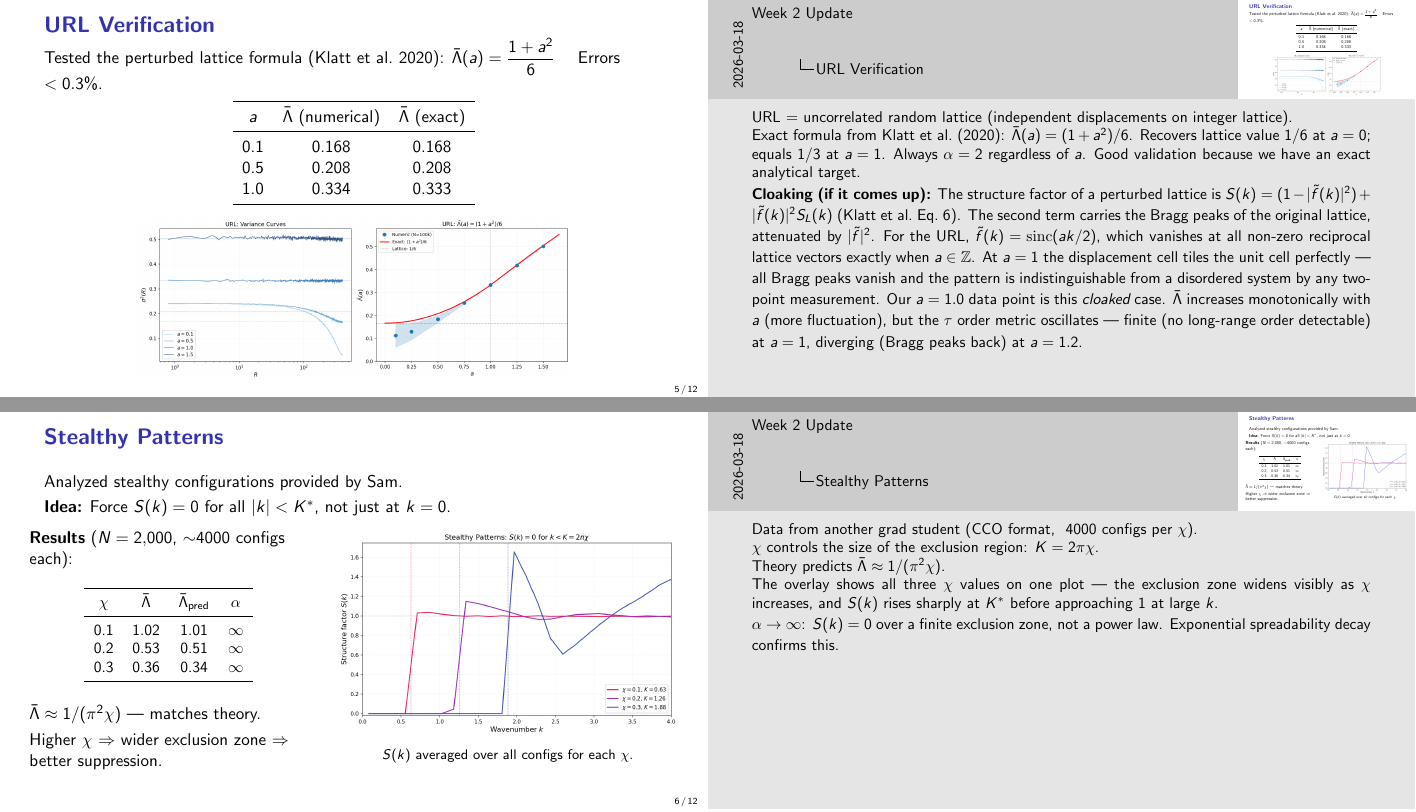
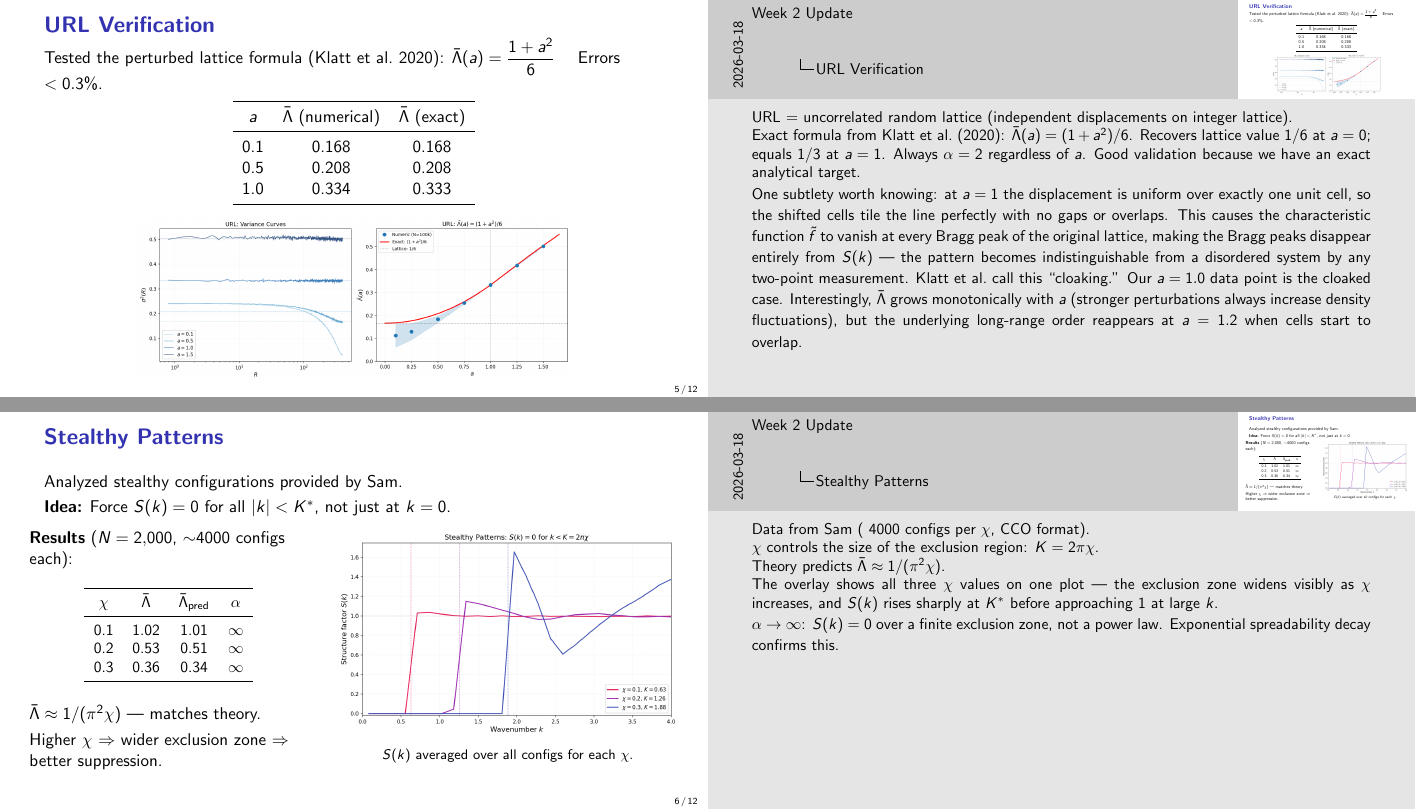
Before and after one commit to bigmike9000/hyperuniformity, LaTeX slides (results/week2/week2_full_presentation.tex): pages 5 and 6 of 12, joined at a grey line. Compiled offline with pdfLaTeX.

Commit message:
Fix stealthy attribution to Sam; rewrite cloaking note naturally
Replace 'another grad student' with 'Sam' in stealthy speaker note.
Rewrite cloaking section as flowing prose rather than a reference
card, appropriate for a professor reading along.

Co-Authored-By: Claude Sonnet 4.6 <noreply@anthropic.com>

```diff
--- a/results/week2/week2_full_presentation.tex
+++ b/results/week2/week2_full_presentation.tex
@@ -198,15 +198,14 @@ Exact formula from Klatt et al.\ (2020): $\bar{\Lambda}(a) = (1+a^2)/6$.
 Recovers lattice value $1/6$ at $a=0$; equals $1/3$ at $a=1$.
 Always $\alpha = 2$ regardless of $a$. Good validation because we have an exact analytical target.
 
-\textbf{Cloaking (if it comes up):} The structure factor of a perturbed lattice is
-$S(k) = (1 - |\tilde{f}(k)|^2) + |\tilde{f}(k)|^2 S_L(k)$ (Klatt et al.\ Eq.\ 6).
-The second term carries the Bragg peaks of the original lattice, attenuated by $|\tilde{f}|^2$.
-For the URL, $\tilde{f}(k) = \mathrm{sinc}(ak/2)$, which vanishes at all non-zero reciprocal lattice
-vectors exactly when $a \in \mathbb{Z}$. At $a = 1$ the displacement cell tiles the unit cell perfectly
---- all Bragg peaks vanish and the pattern is indistinguishable from a disordered system by any
-two-point measurement. Our $a = 1.0$ data point is this \emph{cloaked} case.
-$\bar{\Lambda}$ increases monotonically with $a$ (more fluctuation), but the $\tau$ order metric
-oscillates --- finite (no long-range order detectable) at $a=1$, diverging (Bragg peaks back) at $a=1.2$.
+One subtlety worth knowing: at $a = 1$ the displacement is uniform over exactly one unit cell,
+so the shifted cells tile the line perfectly with no gaps or overlaps. This causes the
+characteristic function $\tilde{f}$ to vanish at every Bragg peak of the original lattice,
+making the Bragg peaks disappear entirely from $S(k)$ --- the pattern becomes indistinguishable
+from a disordered system by any two-point measurement. Klatt et al.\ call this ``cloaking.''
+Our $a = 1.0$ data point is the cloaked case. Interestingly, $\bar{\Lambda}$ grows
+monotonically with $a$ (stronger perturbations always increase density fluctuations), but the
+underlying long-range order reappears at $a = 1.2$ when cells start to overlap.
 }
 
 %----------------------------------------------------------------------
@@ -252,7 +251,7 @@ Higher $\chi$ $\Rightarrow$ wider exclusion zone $\Rightarrow$ better suppressio
 \end{columns}
 \end{frame}
 \note{
-Data from another grad student (CCO format, ~4000 configs per $\chi$).
+Data from Sam (~4000 configs per $\chi$, CCO format).
 
 $\chi$ controls the size of the exclusion region: $K = 2\pi\chi$.
 
```
